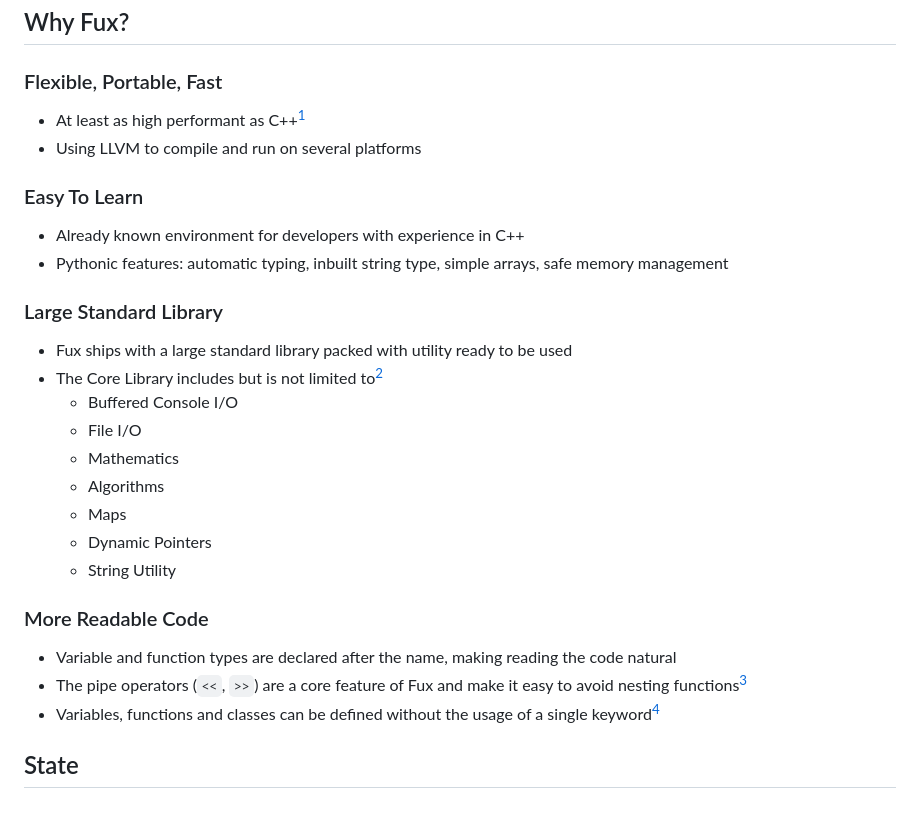
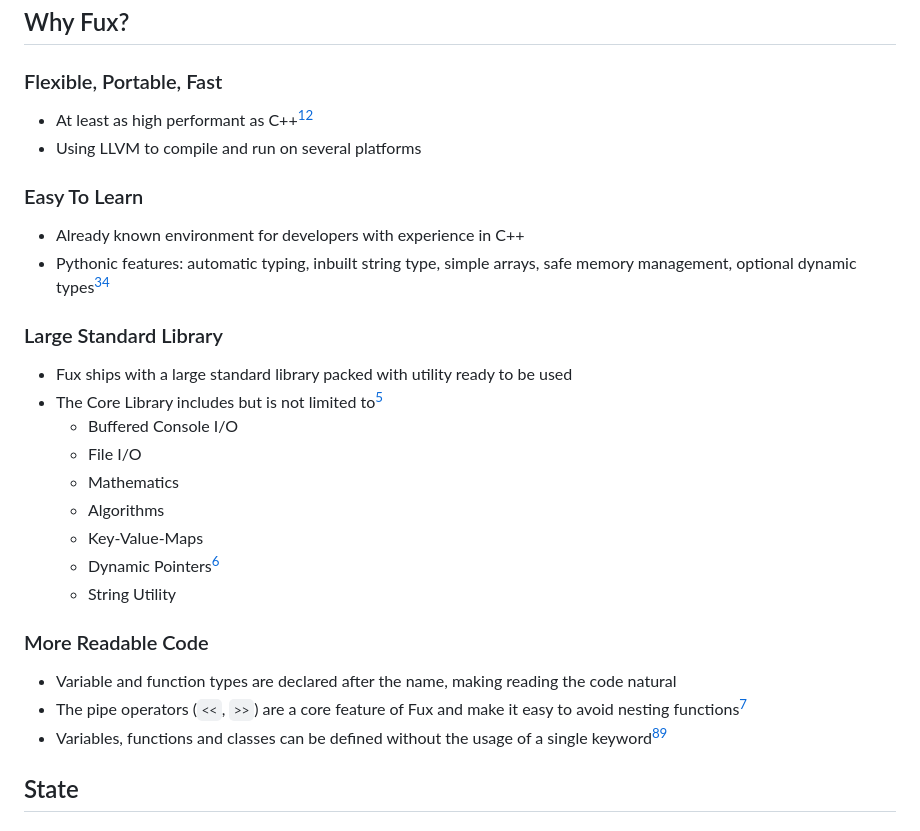
Before and after one commit to Fuechs/Fux, a Markdown page: README.md, the part around the change printed below. GitHub-like rendering.

Commit message:
add disclaimers

```diff
--- a/README.md
+++ b/README.md
@@ -42,13 +42,13 @@ main(): i64 {
 
 ### Flexible, Portable, Fast
 
-- At least as high performant as C++[^1]
+- At least as high performant as C++[^1][^4]
 - Using LLVM to compile and run on several platforms
 
 ### Easy To Learn
 
 - Already known environment for developers with experience in C++
-- Pythonic features: automatic typing, inbuilt string type, simple arrays, safe memory management
+- Pythonic features: automatic typing, inbuilt string type, simple arrays, safe memory management, optional dynamic types[^4][^5]
 
 ### Large Standard Library
 
@@ -58,15 +58,15 @@ main(): i64 {
     - File I/O
     - Mathematics
     - Algorithms
-    - Maps
-    - Dynamic Pointers
+    - Key-Value-Maps
+    - Dynamic Pointers[^5]
     - String Utility
 
 ### More Readable Code
 
 - Variable and function types are declared after the name, making reading the code natural
 - The pipe operators (`<<`, `>>`) are a core feature of Fux and make it easy to avoid nesting functions[^3]
-- Variables, functions and classes can be defined without the usage of a single keyword[^2]
+- Variables, functions and classes can be defined without the usage of a single keyword[^2][^4]
 
 [^1]: As long as not a lot of automatisation is used.
 
```
Also changed, not shown: other parts of README.md (+4 -0 lines).
